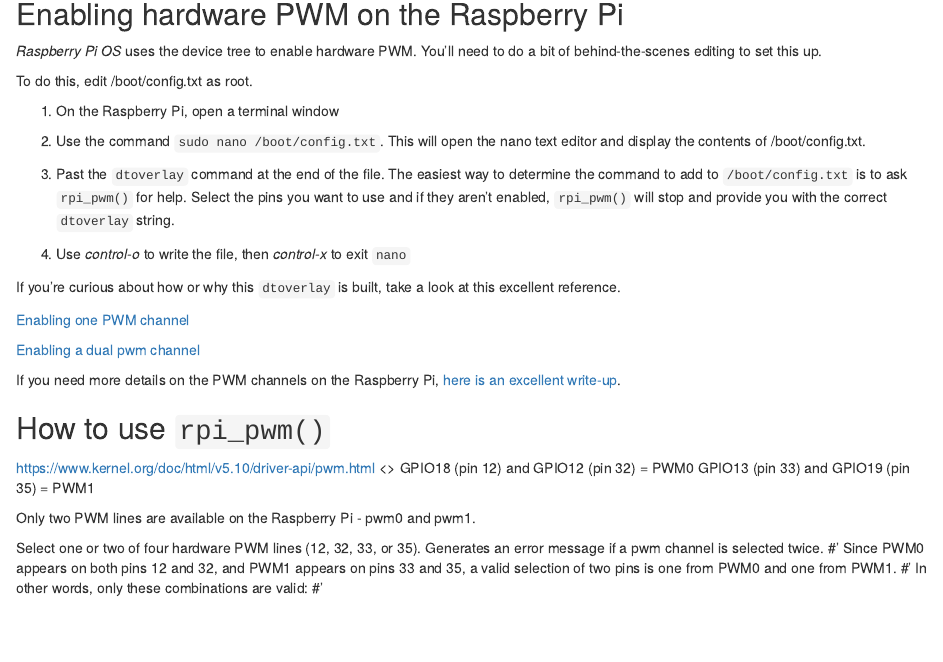
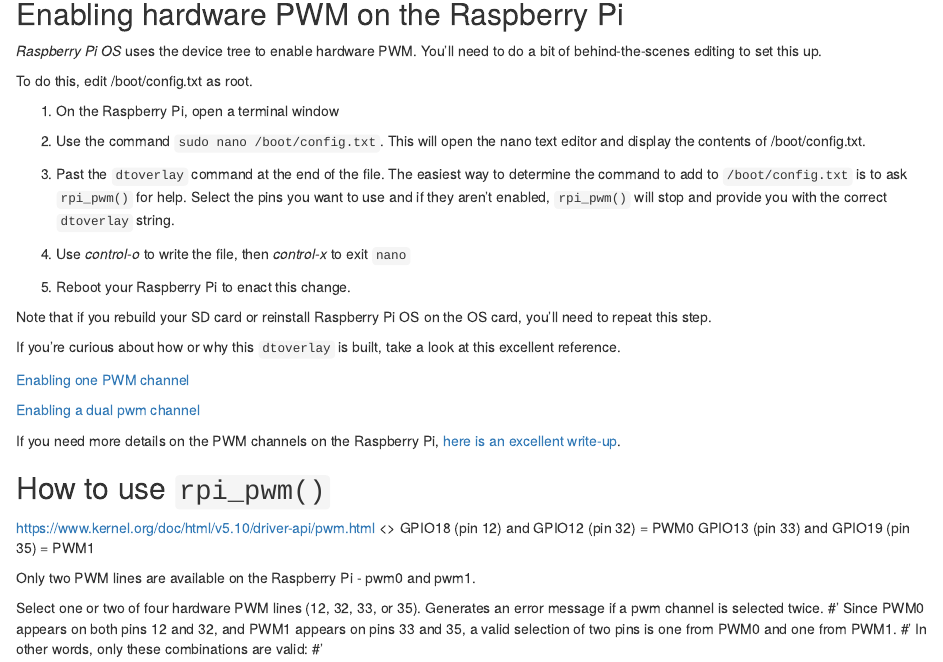
Before and after one commit to mnr/rpigpior, an R Markdown document (vignettes/articles/rpi_pwm.Rmd): the page in a window 1100 px wide, from 570 px down. Rendered offline with R 4.5, knitr and Pandoc, with nearby package versions.

Commit message:
add help messages

```diff
--- a/vignettes/articles/rpi_pwm.Rmd
+++ b/vignettes/articles/rpi_pwm.Rmd
@@ -67,6 +67,11 @@
 
 4.  Use *control-o* to write the file, then *control-x* to exit `nano`
 
+5.  Reboot your Raspberry Pi to enact this change.
+
+Note that if you rebuild your SD card or reinstall Raspberry Pi OS on
+the OS card, you'll need to repeat this step.
+
 If you're curious about how or why this `dtoverlay` is built, take a
 look at this excellent reference.
 
```
Also changed, not shown: R/rpi_pwm.R (+1 -0 lines).
